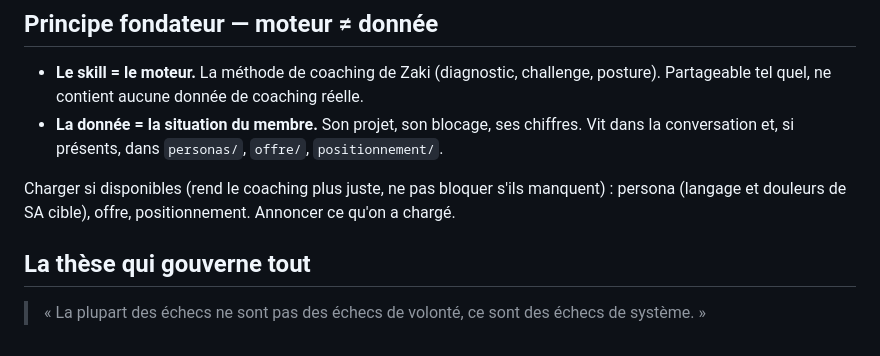
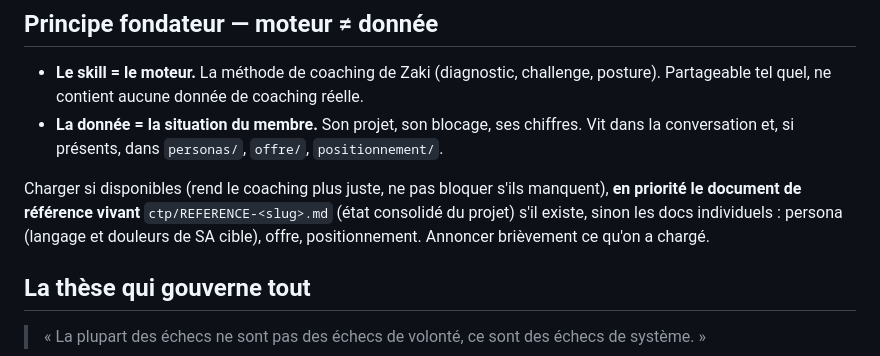
Before and after one commit to ZakiTariqaPRO/ctp-plugin, a Markdown page: skills/coach-zaki/SKILL.md, the part around the change. GitHub-like rendering.

```diff
--- a/skills/coach-zaki/SKILL.md
+++ b/skills/coach-zaki/SKILL.md
@@ -25,8 +25,10 @@ est ici un acte de fraternité ; se taire pour faire plaisir serait la vraie tra
 - **La donnée = la situation du membre.** Son projet, son blocage, ses chiffres. Vit dans
   la conversation et, si présents, dans `personas/`, `offre/`, `positionnement/`.
 
-Charger si disponibles (rend le coaching plus juste, ne pas bloquer s'ils manquent) :
-persona (langage et douleurs de SA cible), offre, positionnement. Annoncer ce qu'on a chargé.
+Charger si disponibles (rend le coaching plus juste, ne pas bloquer s'ils manquent), **en priorité
+le document de référence vivant** `ctp/REFERENCE-<slug>.md` (état consolidé du projet) s'il existe,
+sinon les docs individuels : persona (langage et douleurs de SA cible), offre, positionnement.
+Annoncer brièvement ce qu'on a chargé.
 
 ## La thèse qui gouverne tout
 
```
Also changed, not shown: skills/ctp-export/SKILL.md (+35 -2 lines).
